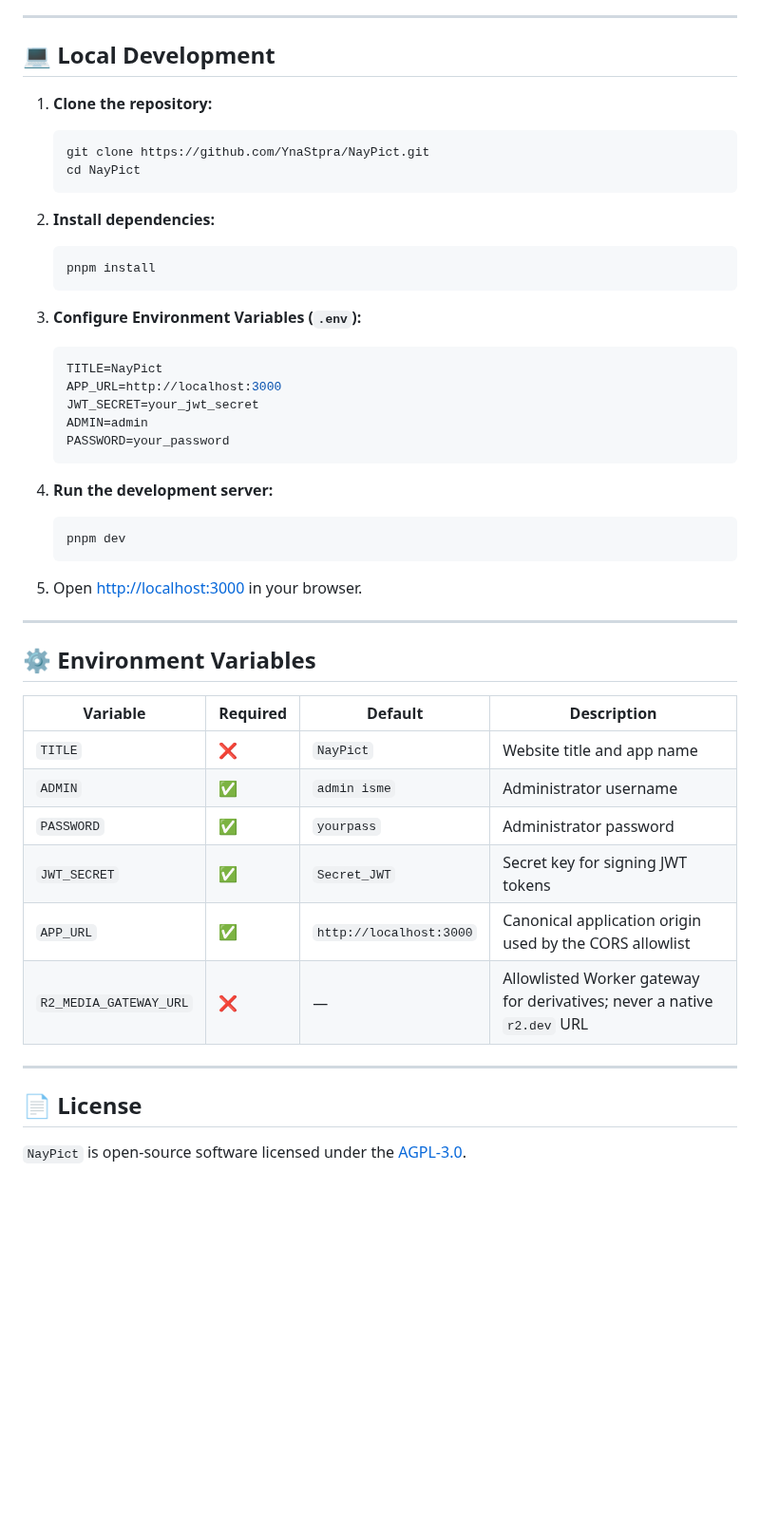
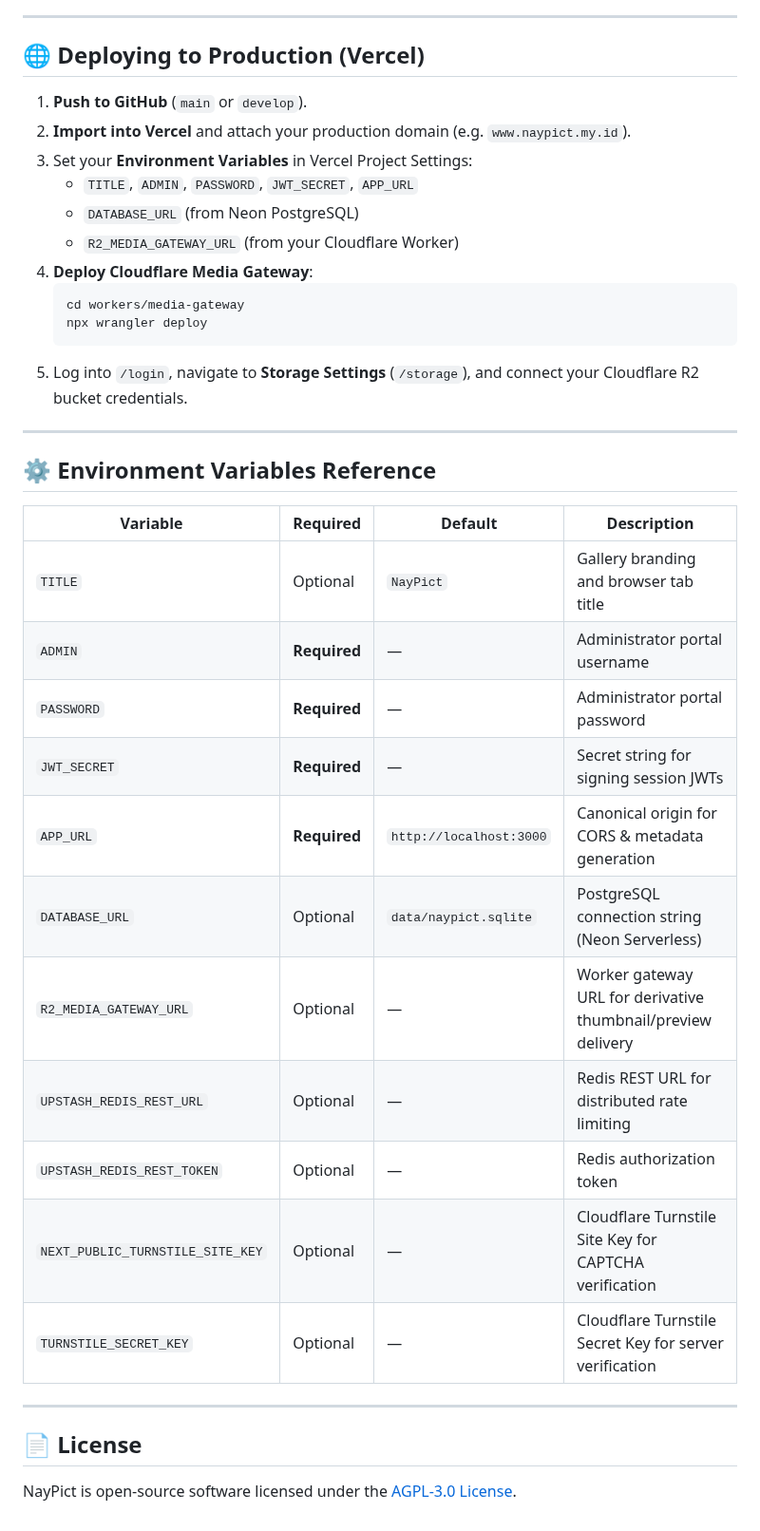
Before and after one commit to YnaStpra/NayPict, a Markdown page: README.md, the part around one of its changes. Shown at 95% size. Drawn GitHub-style; blank space fills up the shorter version.

````diff
--- a/README.md
+++ b/README.md
@@ -64,50 +125,41 @@ The gateway serves only `previews/` and `thumbnails/`. Both the legacy `photos/`
 
 ---
 
-## 💻 Local Development
+## 🌐 Deploying to Production (Vercel)
 
-1. **Clone the repository:**
+1. **Push to GitHub** (`main` or `develop`).
+2. **Import into Vercel** and attach your production domain (e.g. `www.naypict.my.id`).
+3. Set your **Environment Variables** in Vercel Project Settings:
+   - `TITLE`, `ADMIN`, `PASSWORD`, `JWT_SECRET`, `APP_URL`
+   - `DATABASE_URL` (from Neon PostgreSQL)
+   - `R2_MEDIA_GATEWAY_URL` (from your Cloudflare Worker)
+4. **Deploy Cloudflare Media Gateway**:
    ```bash
-   git clone https://github.com/YnaStpra/NayPict.git
-   cd NayPict
+   cd workers/media-gateway
+   npx wrangler deploy
    ```
-
-2. **Install dependencies:**
-   ```bash
-   pnpm install
-   ```
-
-3. **Configure Environment Variables (`.env`):**
-   ```env
-   TITLE=NayPict
-   APP_URL=http://localhost:3000
-   JWT_SECRET=your_jwt_secret
-   ADMIN=admin
-   PASSWORD=your_password
-   ```
-
-4. **Run the development server:**
-   ```bash
-   pnpm dev
-   ```
-
-5. Open [http://localhost:3000](http://localhost:3000) in your browser.
+5. Log into `/login`, navigate to **Storage Settings** (`/storage`), and connect your Cloudflare R2 bucket credentials.
 
 ---
 
-## ⚙️ Environment Variables
+## ⚙️ Environment Variables Reference
 
 | Variable | Required | Default | Description |
 |---|---|---|---|
-| `TITLE` | ❌ | `NayPict` | Website title and app name |
-| `ADMIN` | ✅ | `admin isme` | Administrator username |
-| `PASSWORD` | ✅ | `yourpass` | Administrator password |
-| `JWT_SECRET` | ✅ | `Secret_JWT` | Secret key for signing JWT tokens |
-| `APP_URL` | ✅ | `http://localhost:3000` | Canonical application origin used by the CORS allowlist |
-| `R2_MEDIA_GATEWAY_URL` | ❌ | — | Allowlisted Worker gateway for derivatives; never a native `r2.dev` URL |
+| `TITLE` | Optional | `NayPict` | Gallery branding and browser tab title |
+| `ADMIN` | **Required** | — | Administrator portal username |
+| `PASSWORD` | **Required** | — | Administrator portal password |
+| `JWT_SECRET` | **Required** | — | Secret string for signing session JWTs |
+| `APP_URL` | **Required** | `http://localhost:3000` | Canonical origin for CORS & metadata generation |
+| `DATABASE_URL` | Optional | `data/naypict.sqlite` | PostgreSQL connection string (Neon Serverless) |
+| `R2_MEDIA_GATEWAY_URL` | Optional | — | Worker gateway URL for derivative thumbnail/preview delivery |
+| `UPSTASH_REDIS_REST_URL` | Optional | — | Redis REST URL for distributed rate limiting |
+| `UPSTASH_REDIS_REST_TOKEN` | Optional | — | Redis authorization token |
+| `NEXT_PUBLIC_TURNSTILE_SITE_KEY` | Optional | — | Cloudflare Turnstile Site Key for CAPTCHA verification |
+| `TURNSTILE_SECRET_KEY` | Optional | — | Cloudflare Turnstile Secret Key for server verification |
 
 ---
 
 ## 📄 License
 
-`NayPict` is open-source software licensed under the [AGPL-3.0](LICENSE).
+NayPict is open-source software licensed under the [AGPL-3.0 License](LICENSE).
````
Also changed, not shown: other parts of README.md (+106 -45 lines), docs/images/logo.png, 1 other file.
